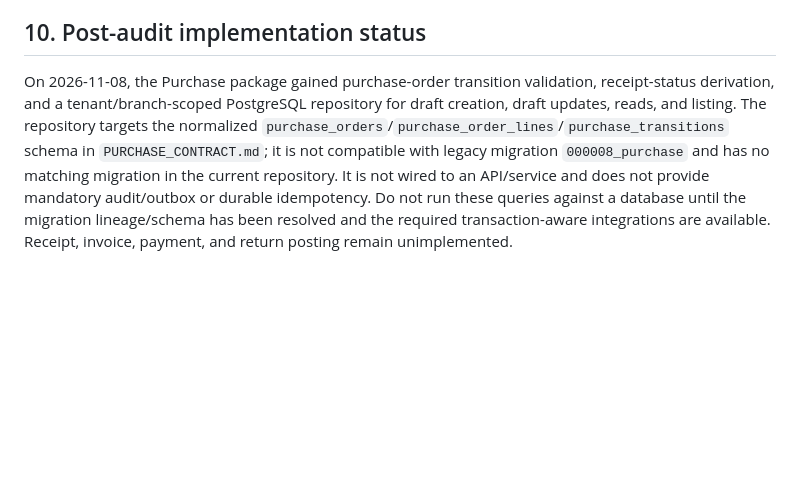
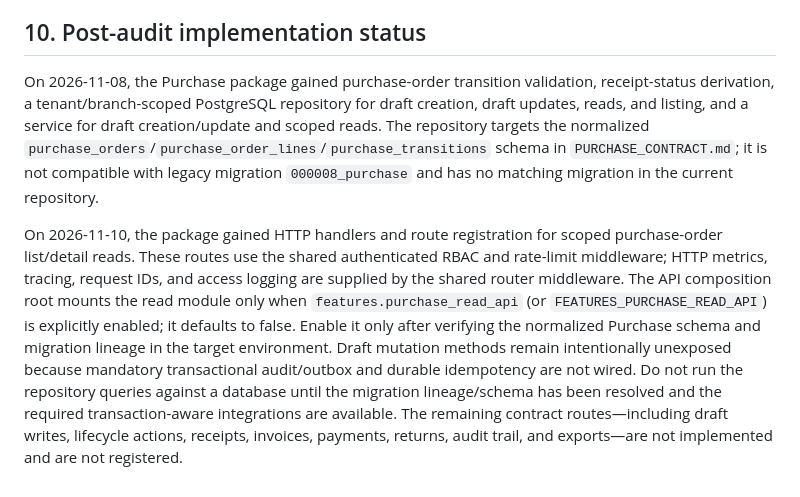
Before and after one commit to ShowravKormokar/pharmaciano-backend-go, a Markdown page: backend/docs/PURCHASE_IMPLEMENTATION_READINESS_REPORT.md, the part around the change. GitHub-like rendering; blank space fills up the shorter version.

Commit message:
feat(purchase): update implementation readiness report with new features and API integration details

```diff
--- a/backend/docs/PURCHASE_IMPLEMENTATION_READINESS_REPORT.md
+++ b/backend/docs/PURCHASE_IMPLEMENTATION_READINESS_REPORT.md
@@ -145,4 +145,6 @@ For the local development database, first diagnose and preserve the dirty versio
 
 ## 10. Post-audit implementation status
 
-On 2026-11-08, the Purchase package gained purchase-order transition validation, receipt-status derivation, and a tenant/branch-scoped PostgreSQL repository for draft creation, draft updates, reads, and listing. The repository targets the normalized `purchase_orders`/`purchase_order_lines`/`purchase_transitions` schema in `PURCHASE_CONTRACT.md`; it is not compatible with legacy migration `000008_purchase` and has no matching migration in the current repository. It is not wired to an API/service and does not provide mandatory audit/outbox or durable idempotency. Do not run these queries against a database until the migration lineage/schema has been resolved and the required transaction-aware integrations are available. Receipt, invoice, payment, and return posting remain unimplemented.
+On 2026-11-08, the Purchase package gained purchase-order transition validation, receipt-status derivation, a tenant/branch-scoped PostgreSQL repository for draft creation, draft updates, reads, and listing, and a service for draft creation/update and scoped reads. The repository targets the normalized `purchase_orders`/`purchase_order_lines`/`purchase_transitions` schema in `PURCHASE_CONTRACT.md`; it is not compatible with legacy migration `000008_purchase` and has no matching migration in the current repository.
+
+On 2026-11-10, the package gained HTTP handlers and route registration for scoped purchase-order list/detail reads. These routes use the shared authenticated RBAC and rate-limit middleware; HTTP metrics, tracing, request IDs, and access logging are supplied by the shared router middleware. The API composition root mounts the read module only when `features.purchase_read_api` (or `FEATURES_PURCHASE_READ_API`) is explicitly enabled; it defaults to false. Enable it only after verifying the normalized Purchase schema and migration lineage in the target environment. Draft mutation methods remain intentionally unexposed because mandatory transactional audit/outbox and durable idempotency are not wired. Do not run the repository queries against a database until the migration lineage/schema has been resolved and the required transaction-aware integrations are available. The remaining contract routes—including draft writes, lifecycle actions, receipts, invoices, payments, returns, audit trail, and exports—are not implemented and are not registered.
```
